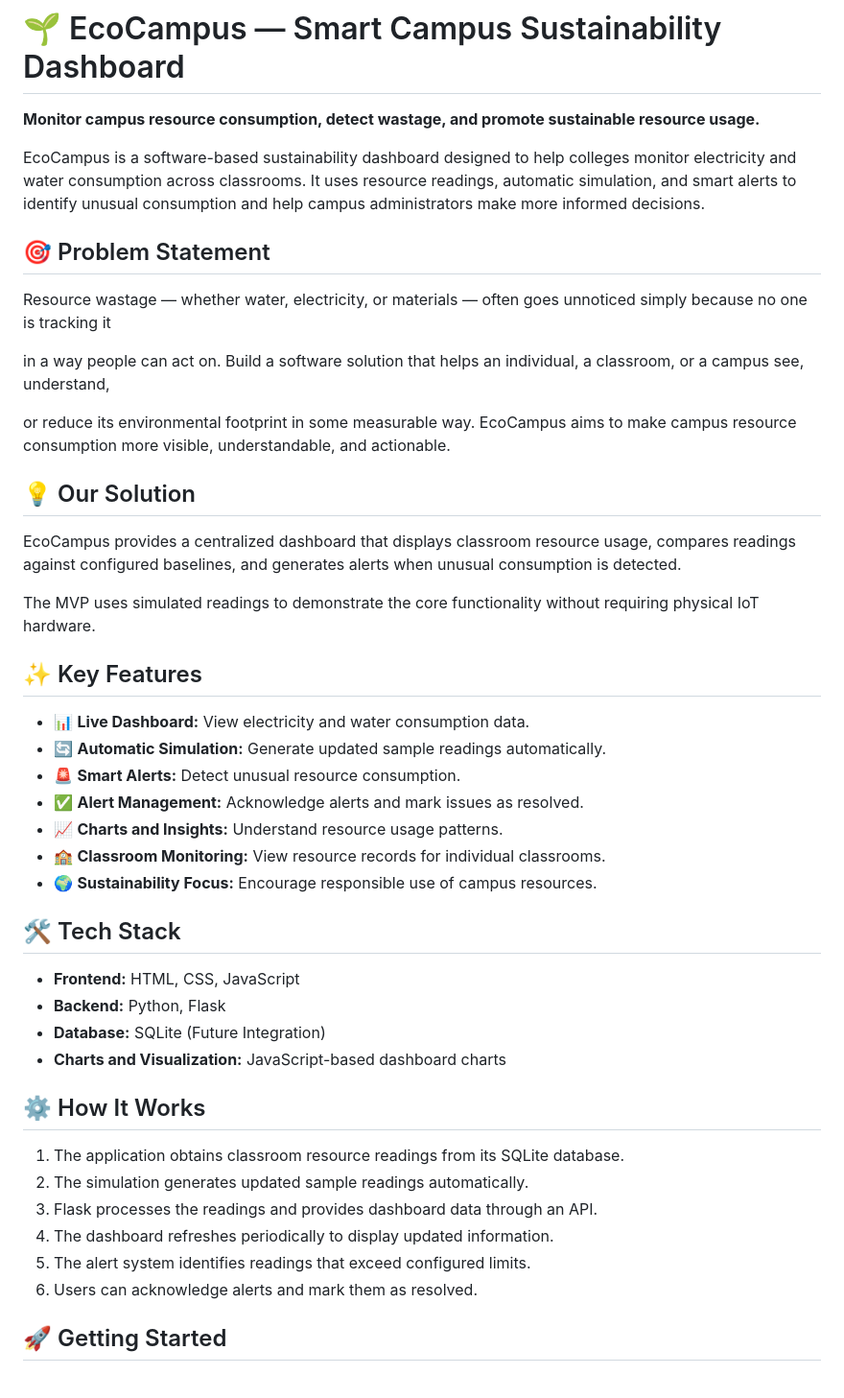
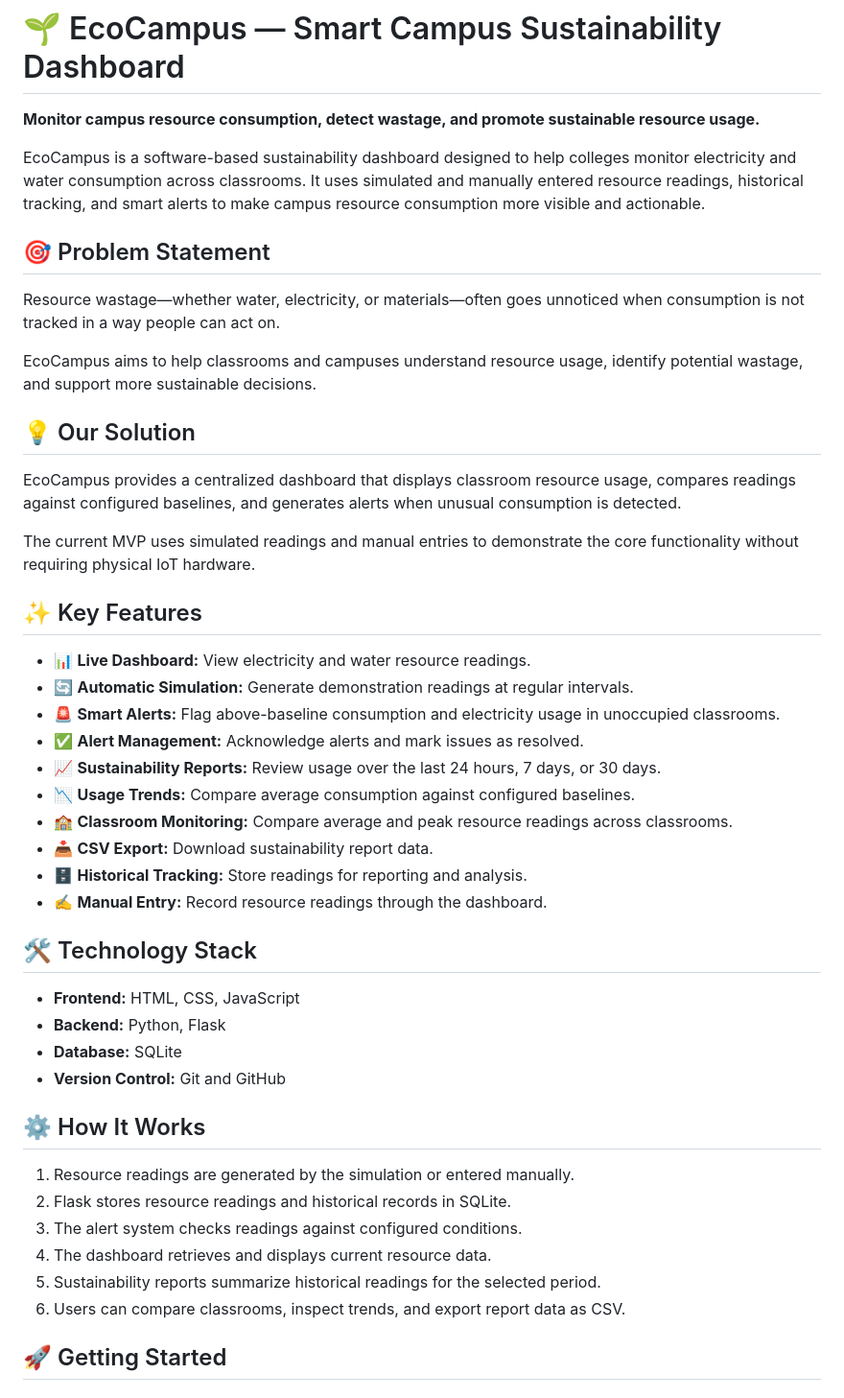
Before and after one commit to yashparmar2680/kaushal-8.0-hackathon, a Markdown page: README.md, the part around one of its changes. Shown at 96% size. Drawn GitHub-style.

Commit message:
Revise README for clarity and feature updates
Updated the README to enhance clarity and detail about EcoCampus features and functionality.

```diff
--- a/README.md
+++ b/README.md
@@ -2,47 +2,48 @@
 
 **Monitor campus resource consumption, detect wastage, and promote sustainable resource usage.**
 
-EcoCampus is a software-based sustainability dashboard designed to help colleges monitor electricity and water consumption across classrooms. It uses resource readings, automatic simulation, and smart alerts to identify unusual consumption and help campus administrators make more informed decisions.
+EcoCampus is a software-based sustainability dashboard designed to help colleges monitor electricity and water consumption across classrooms. It uses simulated and manually entered resource readings, historical tracking, and smart alerts to make campus resource consumption more visible and actionable.
 
 ## 🎯 Problem Statement
 
-Resource wastage — whether water, electricity, or materials — often goes unnoticed simply because no one is tracking it
+Resource wastage—whether water, electricity, or materials—often goes unnoticed when consumption is not tracked in a way people can act on.
 
-in a way people can act on. Build a software solution that helps an individual, a classroom, or a campus see, understand,
-
-or reduce its environmental footprint in some measurable way. EcoCampus aims to make campus resource consumption more visible, understandable, and actionable.
+EcoCampus aims to help classrooms and campuses understand resource usage, identify potential wastage, and support more sustainable decisions.
 
 ## 💡 Our Solution
 
 EcoCampus provides a centralized dashboard that displays classroom resource usage, compares readings against configured baselines, and generates alerts when unusual consumption is detected.
 
-The MVP uses simulated readings to demonstrate the core functionality without requiring physical IoT hardware.
+The current MVP uses simulated readings and manual entries to demonstrate the core functionality without requiring physical IoT hardware.
 
 ## ✨ Key Features
 
-- 📊 **Live Dashboard:** View electricity and water consumption data.
-- 🔄 **Automatic Simulation:** Generate updated sample readings automatically.
-- 🚨 **Smart Alerts:** Detect unusual resource consumption.
+- 📊 **Live Dashboard:** View electricity and water resource readings.
+- 🔄 **Automatic Simulation:** Generate demonstration readings at regular intervals.
+- 🚨 **Smart Alerts:** Flag above-baseline consumption and electricity usage in unoccupied classrooms.
 - ✅ **Alert Management:** Acknowledge alerts and mark issues as resolved.
-- 📈 **Charts and Insights:** Understand resource usage patterns.
-- 🏫 **Classroom Monitoring:** View resource records for individual classrooms.
-- 🌍 **Sustainability Focus:** Encourage responsible use of campus resources.
+- 📈 **Sustainability Reports:** Review usage over the last 24 hours, 7 days, or 30 days.
+- 📉 **Usage Trends:** Compare average consumption against configured baselines.
+- 🏫 **Classroom Monitoring:** Compare average and peak resource readings across classrooms.
+- 📥 **CSV Export:** Download sustainability report data.
+- 🗄️ **Historical Tracking:** Store readings for reporting and analysis.
+- ✍️ **Manual Entry:** Record resource readings through the dashboard.
 
-## 🛠️ Tech Stack
+## 🛠️ Technology Stack
 
 - **Frontend:** HTML, CSS, JavaScript
 - **Backend:** Python, Flask
-- **Database:** SQLite (Future Integration)
-- **Charts and Visualization:** JavaScript-based dashboard charts
+- **Database:** SQLite
+- **Version Control:** Git and GitHub
 
 ## ⚙️ How It Works
 
-1. The application obtains classroom resource readings from its SQLite database.
-2. The simulation generates updated sample readings automatically.
-3. Flask processes the readings and provides dashboard data through an API.
-4. The dashboard refreshes periodically to display updated information.
-5. The alert system identifies readings that exceed configured limits.
-6. Users can acknowledge alerts and mark them as resolved.
+1. Resource readings are generated by the simulation or entered manually.
+2. Flask stores resource readings and historical records in SQLite.
+3. The alert system checks readings against configured conditions.
+4. The dashboard retrieves and displays current resource data.
+5. Sustainability reports summarize historical readings for the selected period.
+6. Users can compare classrooms, inspect trends, and export report data as CSV.
 
 ## 🚀 Getting Started
 
```
Also changed, not shown: other parts of README.md (+35 -24 lines).
